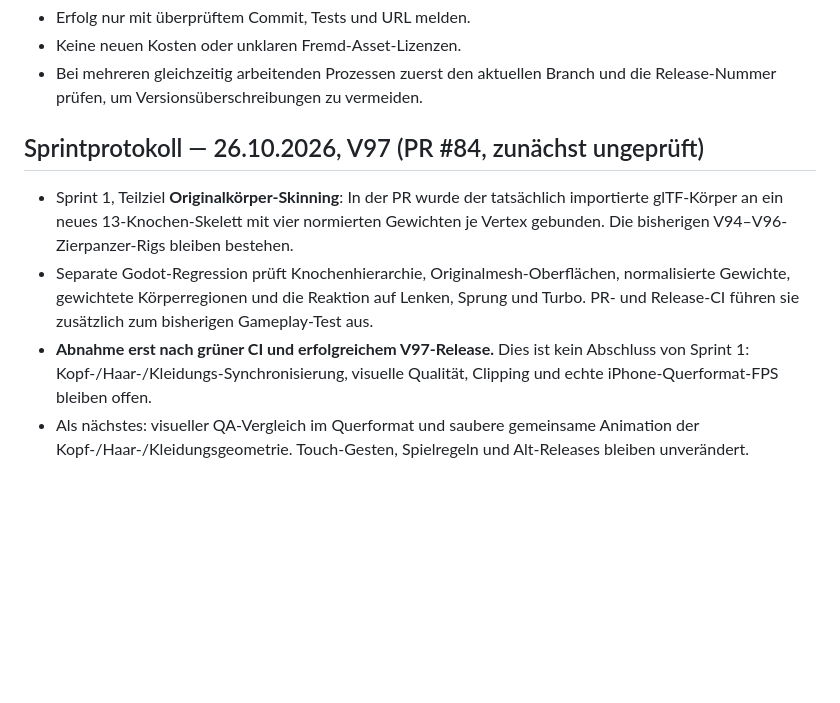
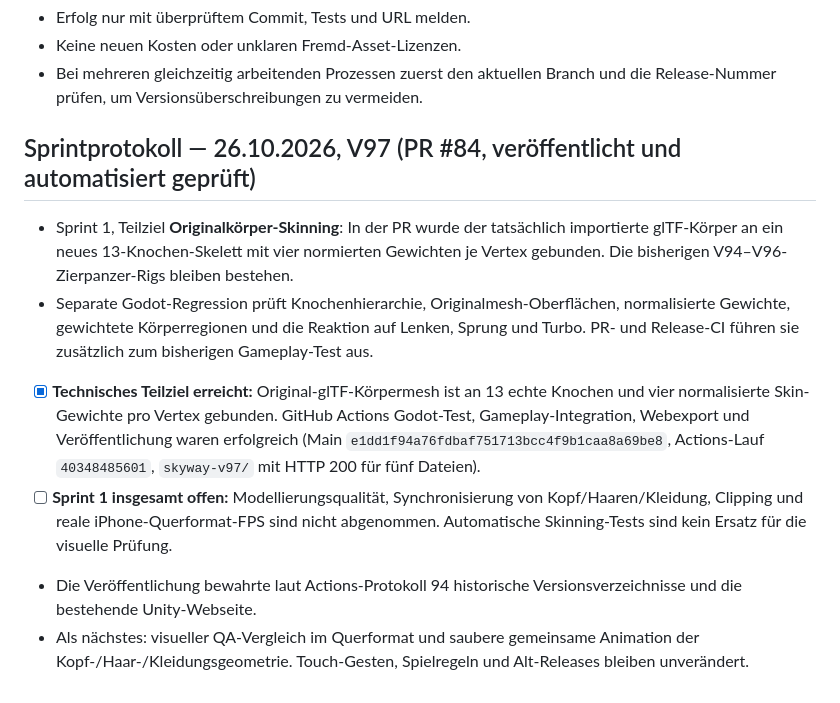
Before and after one commit to mtothek0703/learnquest-unity-web, a Markdown page: LEARNQUEST_SPRINTS.md, the part around the change. Drawn GitHub-style; blank space fills up the shorter version.

Commit message:
docs(sprints): record verified V97 rig subgoal and published CI evidence

```diff
--- a/LEARNQUEST_SPRINTS.md
+++ b/LEARNQUEST_SPRINTS.md
@@ -46,8 +46,10 @@ Entwickle in **aufeinander aufbauenden Sprints**, nicht in isolierten Kleinstkor
 - Keine neuen Kosten oder unklaren Fremd-Asset-Lizenzen.
 - Bei mehreren gleichzeitig arbeitenden Prozessen zuerst den aktuellen Branch und die Release-Nummer prüfen, um Versionsüberschreibungen zu vermeiden.
 
-## Sprintprotokoll — 26.10.2026, V97 (PR #84, zunächst ungeprüft)
+## Sprintprotokoll — 26.10.2026, V97 (PR #84, veröffentlicht und automatisiert geprüft)
 - Sprint 1, Teilziel **Originalkörper-Skinning**: In der PR wurde der tatsächlich importierte glTF-Körper an ein neues 13-Knochen-Skelett mit vier normierten Gewichten je Vertex gebunden. Die bisherigen V94–V96-Zierpanzer-Rigs bleiben bestehen.
 - Separate Godot-Regression prüft Knochenhierarchie, Originalmesh-Oberflächen, normalisierte Gewichte, gewichtete Körperregionen und die Reaktion auf Lenken, Sprung und Turbo. PR- und Release-CI führen sie zusätzlich zum bisherigen Gameplay-Test aus.
-- **Abnahme erst nach grüner CI und erfolgreichem V97-Release.** Dies ist kein Abschluss von Sprint 1: Kopf-/Haar-/Kleidungs-Synchronisierung, visuelle Qualität, Clipping und echte iPhone-Querformat-FPS bleiben offen.
+- [x] **Technisches Teilziel erreicht:** Original-glTF-Körpermesh ist an 13 echte Knochen und vier normalisierte Skin-Gewichte pro Vertex gebunden. GitHub Actions Godot-Test, Gameplay-Integration, Webexport und Veröffentlichung waren erfolgreich (Main `e1dd1f94a76fdbaf751713bcc4f9b1caa8a69be8`, Actions-Lauf `40348485601`, `skyway-v97/` mit HTTP 200 für fünf Dateien).
+- [ ] **Sprint 1 insgesamt offen:** Modellierungsqualität, Synchronisierung von Kopf/Haaren/Kleidung, Clipping und reale iPhone-Querformat-FPS sind nicht abgenommen. Automatische Skinning-Tests sind kein Ersatz für die visuelle Prüfung.
+- Die Veröffentlichung bewahrte laut Actions-Protokoll 94 historische Versionsverzeichnisse und die bestehende Unity-Webseite.
 - Als nächstes: visueller QA-Vergleich im Querformat und saubere gemeinsame Animation der Kopf-/Haar-/Kleidungsgeometrie. Touch-Gesten, Spielregeln und Alt-Releases bleiben unverändert.
```
